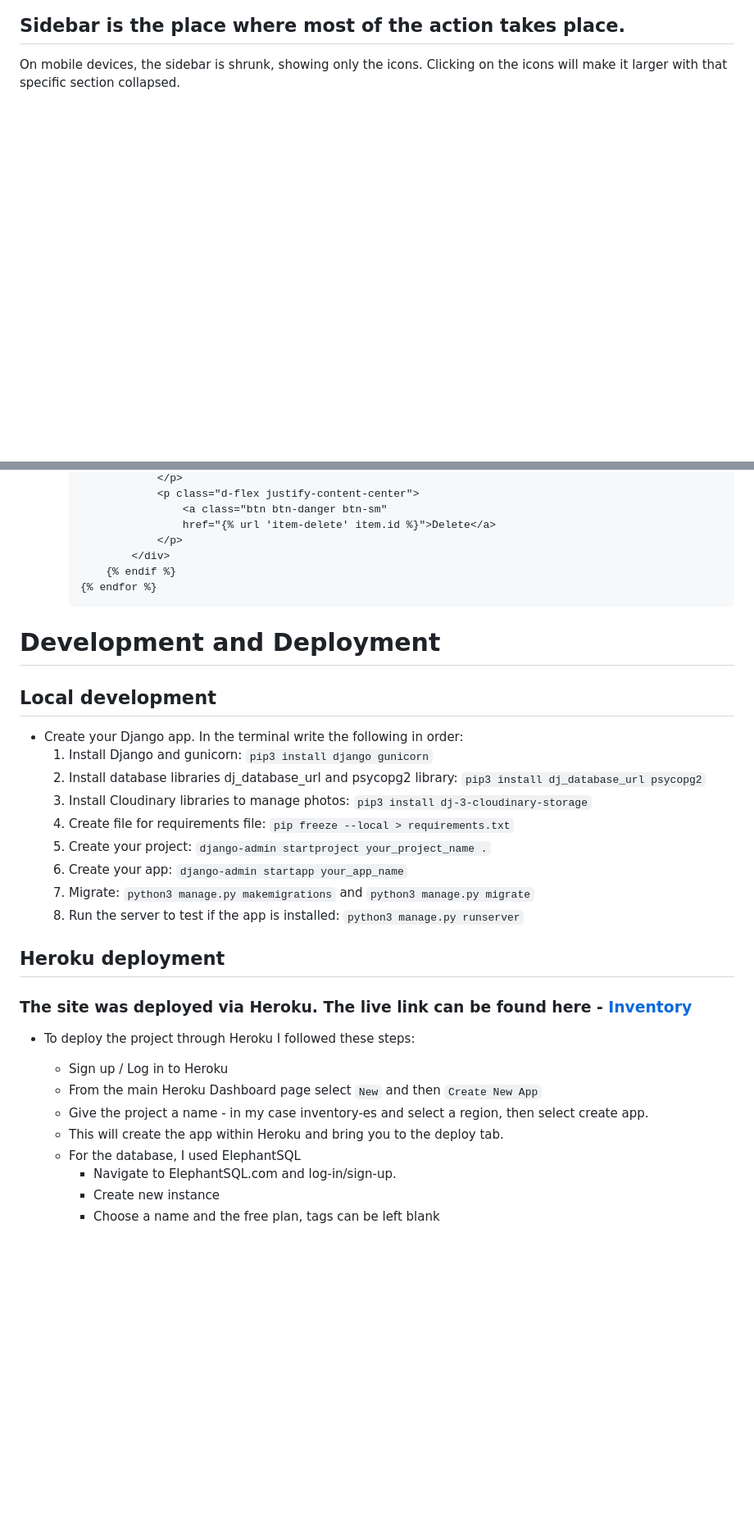
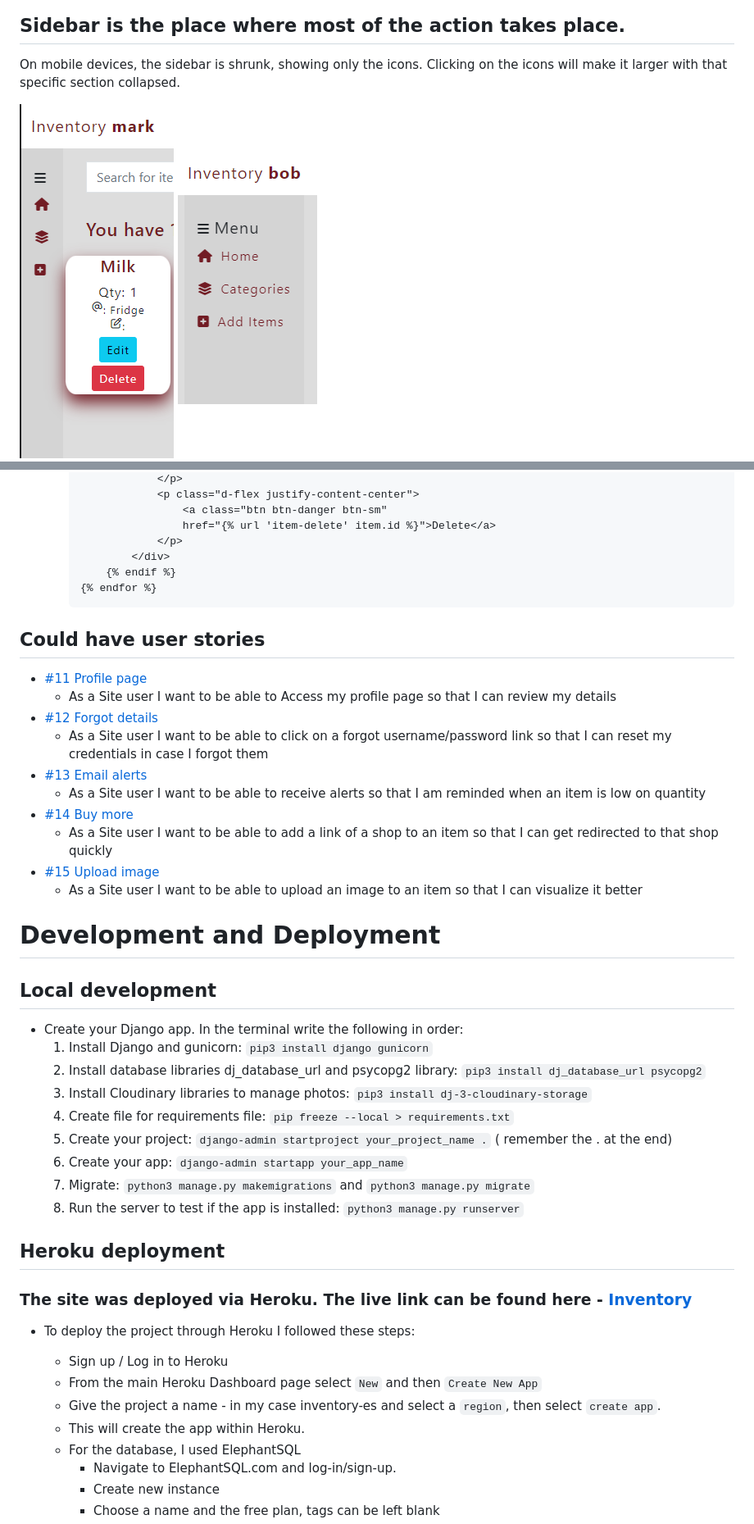
Before and after one commit to EddieStn/inventory, a Markdown page: README.md, 2 parts joined by grey strips. Shown: that part at 82% size. Drawn GitHub-style; pictures changed too: media/images/sidebar-mobile.png (added); blank space fills up the shorter version.

Commit message:
Final deployment commit

````diff
--- a/README.md
+++ b/README.md
@@ -71,6 +71,7 @@
 ## Sidebar is the place where most of the action takes place.
 On mobile devices, the sidebar is shrunk, showing only the icons. Clicking on the icons will make it larger with that specific section collapsed.
 
+<img src="media/images/sidebar-mobile.png">
 <img src="media/images/sidebar.png">
 
 * Home button
@@ -891,6 +894,19 @@ admin.site.register(Category, CategoryAdmin)
         {% endfor %}
         ```
 
+## Could have user stories
+* [#11 Profile page](https://github.com/EddieStn/inventory/issues/11)
+    * As a Site user I want to be able to Access my profile page so that I can review my details
+* [#12 Forgot details](https://github.com/EddieStn/inventory/issues/12)
+    * As a Site user I want to be able to click on a forgot username/password link so that I can reset my credentials in case I forgot them
+* [#13 Email alerts](https://github.com/EddieStn/inventory/issues/13)
+    * As a Site user I want to be able to receive alerts so that I am reminded when an item is low on quantity
+* [#14 Buy more](https://github.com/EddieStn/inventory/issues/14)
+    * As a Site user I want to be able to add a link of a shop to an item so that I can get redirected to that shop quickly
+* [#15 Upload image](https://github.com/EddieStn/inventory/issues/15)
+    * As a Site user I want to be able to upload an image to an item so that I can visualize it better
+
+
 # Development and Deployment
 ## Local development
 * Create your Django app. In the terminal write the following in order:
@@ -898,7 +914,7 @@ admin.site.register(Category, CategoryAdmin)
     2. Install database libraries dj_database_url and psycopg2 library: `pip3 install dj_database_url psycopg2`
     3. Install Cloudinary libraries to manage photos: `pip3 install dj-3-cloudinary-storage`
     4. Create file for requirements file: `pip freeze --local > requirements.txt`
-    5. Create your project: `django-admin startproject your_project_name .`
+    5. Create your project: `django-admin startproject your_project_name .` ( remember the . at the end)
     6. Create your app: `django-admin startapp your_app_name`
     7. Migrate: `python3 manage.py makemigrations` and `python3 manage.py migrate`
     8. Run the server to test if the app is installed: `python3 manage.py runserver`
@@ -910,8 +926,8 @@ admin.site.register(Category, CategoryAdmin)
 
     * Sign up / Log in to Heroku
     * From the main Heroku Dashboard page select `New` and then `Create New App`
-    * Give the project a name - in my case inventory-es and select a region, then select create app.
-    * This will create the app within Heroku and bring you to the deploy tab.
+    * Give the project a name - in my case inventory-es and select a `region`, then select `create app`.
+    * This will create the app within Heroku.
     * For the database, I used ElephantSQL
         * Navigate to ElephantSQL.com and log-in/sign-up.
         * Create new instance
````
Also changed, not shown: other parts of README.md (+9 -8 lines), 1 other file.
